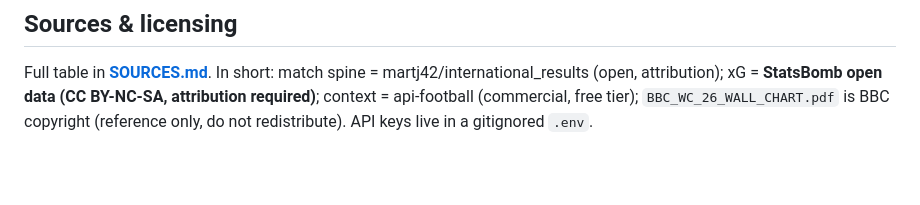
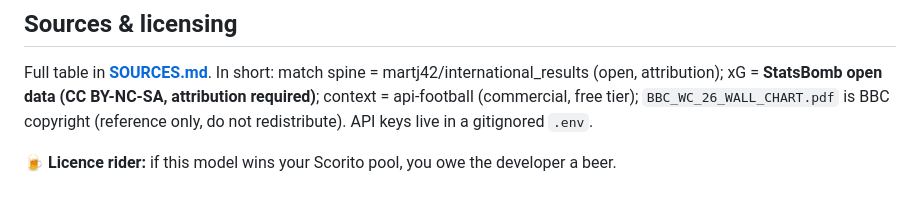
Before and after one commit to MichielMAnalytics/wc26-predictions, a Markdown page: README.md, the part around the change. GitHub-like rendering; blank space fills up the shorter version.

Commit message:
Sources & licensing: add the beer clause 🍺
If the model wins your Scorito pool, you owe the developer a beer.

Co-Authored-By: Claude Opus 4.8 (1M context) <noreply@anthropic.com>

```diff
--- a/README.md
+++ b/README.md
@@ -165,3 +165,5 @@ Output is checked, not assumed.
 ## Sources & licensing
 
 Full table in **[SOURCES.md](SOURCES.md)**. In short: match spine = martj42/international_results (open, attribution); xG = **StatsBomb open data (CC BY-NC-SA, attribution required)**; context = api-football (commercial, free tier); `BBC_WC_26_WALL_CHART.pdf` is BBC copyright (reference only, do not redistribute). API keys live in a gitignored `.env`.
+
+🍺 **Licence rider:** if this model wins your Scorito pool, you owe the developer a beer.
```
Also changed, not shown: SOURCES.md (+4 -0 lines).
